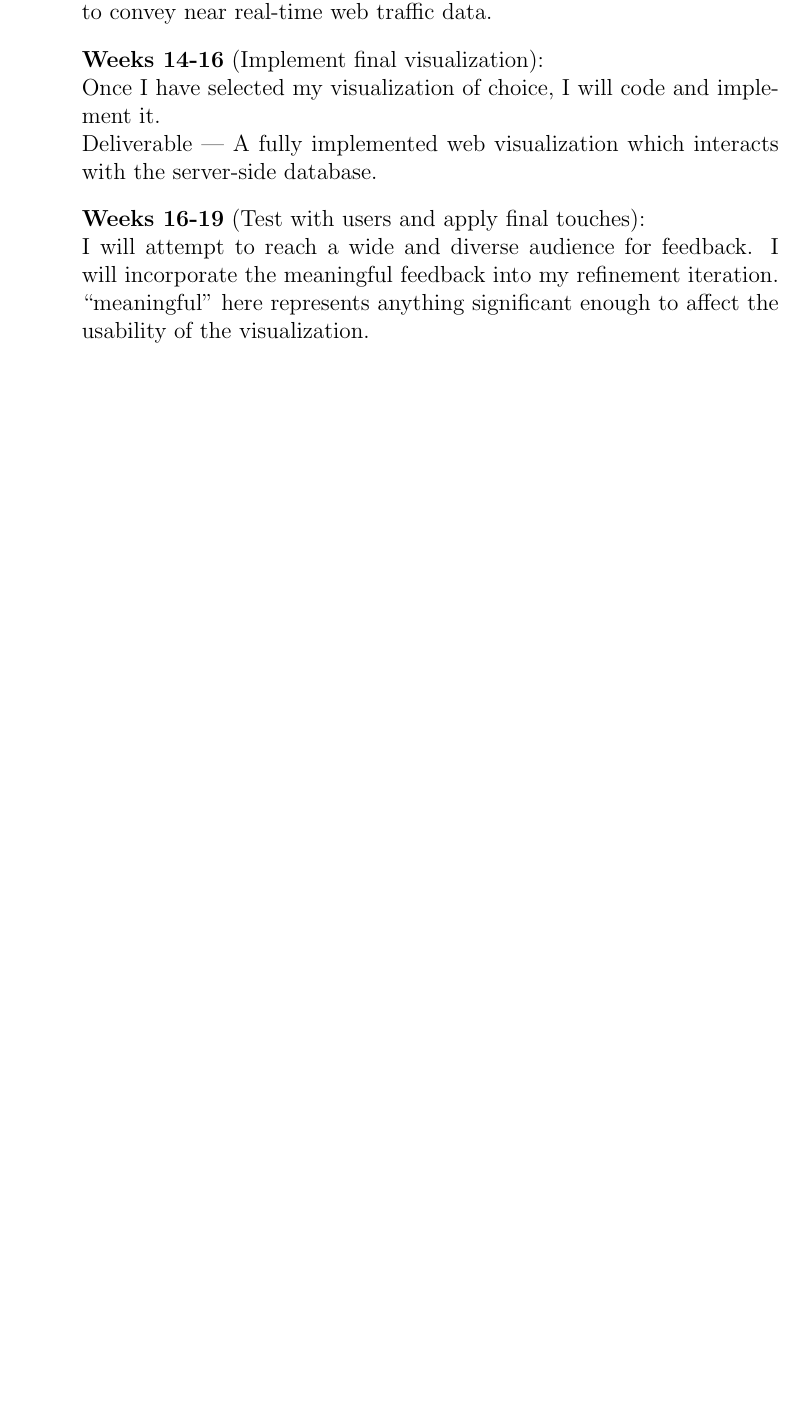
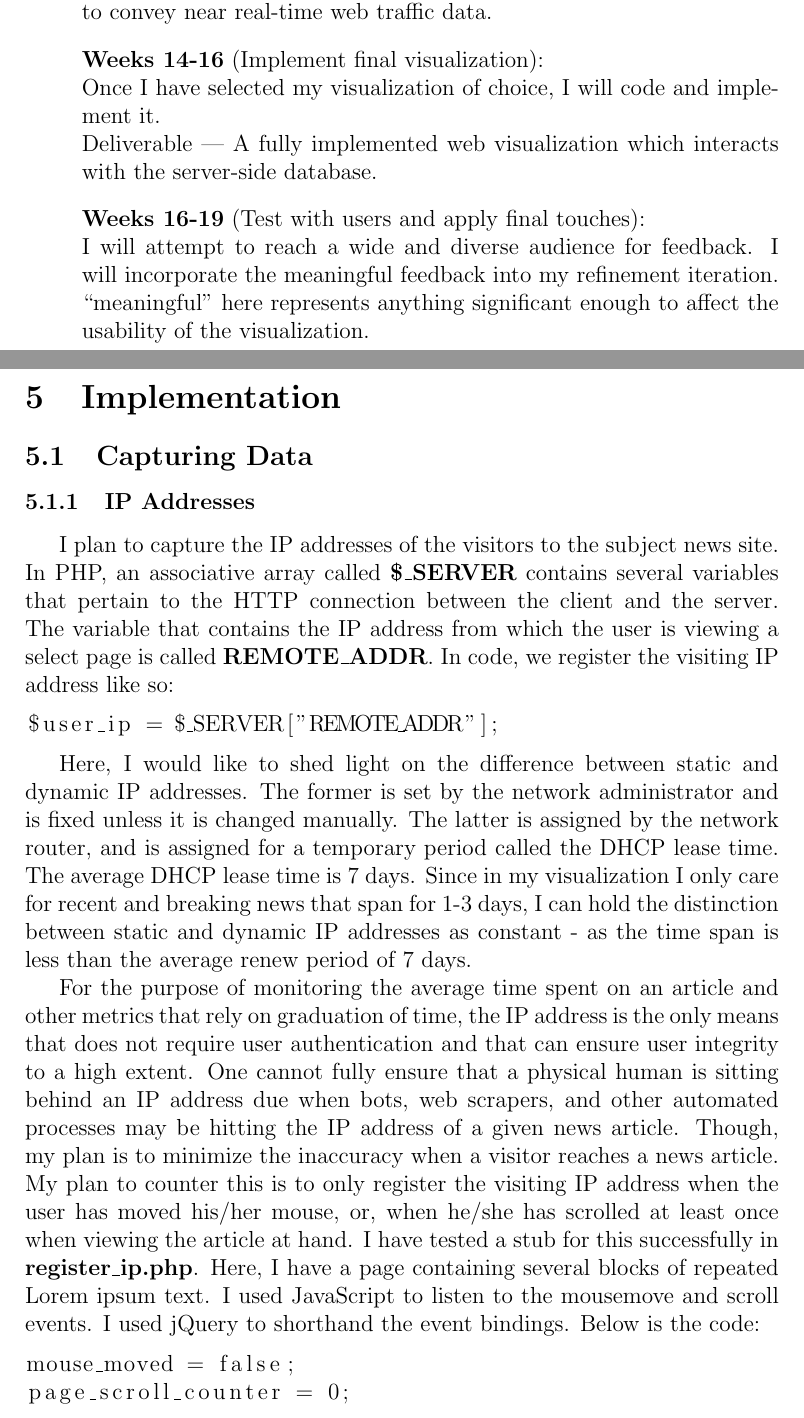
Before and after one commit to alateos/thesis, a LaTeX thesis (thesis.tex): part of page 20 of 23 before the commit and two parts of pages 20 and 21 of 25 after it, the two joined at a grey line, cut so that both start at the same text, the shorter picture padded with empty space. Compiled offline with pdfLaTeX.

Commit message:
Started populating the section on capturing data, in particular capturing IP addresses. I made the distinction between static and dynamic IP addresses. I also suggested a method to more accurately identify the source of the IP address as being a human being

```diff
--- a/thesis.tex
+++ b/thesis.tex
@@ -3,6 +3,7 @@
 \usepackage{graphicx}
 \usepackage{setspace}
 \usepackage{indentfirst}
+\usepackage{listings}
 
 \begin{document}
 
@@ -211,3 +210,19 @@ I will attempt to reach a wide and diverse audience for feedback. I will incorpo
 
 \vfill
 
+\section{Implementation}
+\subsection{Capturing Data}
+\subsubsection{IP Addresses}
+I plan to capture the IP addresses of the visitors to the subject news site. In PHP, an associative array called \textbf{\$\_SERVER}  contains several variables that pertain to the HTTP connection between the client and the server. The variable that contains the IP address from which the user is viewing a select page is called \textbf{REMOTE\_ADDR}. In code, we register the visiting IP address like so:
+\begin{lstlisting}
+$user_ip = $_SERVER["REMOTE_ADDR"];
+\end{lstlisting}
+
+Here, I would like to shed light on the difference between static and dynamic IP addresses. The former is set by the network administrator and is fixed unless it is changed manually. The latter is assigned by the network router, and is assigned for a temporary period called the DHCP lease time. The average DHCP lease time is 7 days. Since in my visualization I only care for recent and breaking news that span for 1-3 days, I can hold the distinction between static and dynamic IP addresses as constant - as the time span is less than the average renew period of 7 days.
+
+For the purpose of monitoring the average time spent on an article and other metrics that rely on graduation of time, the IP address is the only means that does not require user authentication and that can ensure user integrity to a high extent. One cannot fully ensure that a physical human is sitting behind an IP address due when bots, web scrapers, and other automated processes may be hitting the IP address of a given news article. Though, my plan is to minimize the inaccuracy when a visitor reaches a news article. My plan to counter this is to only register the visiting IP address when the user has moved his/her mouse, or, when he/she has scrolled at least once when viewing the article at hand. I have tested a stub for this successfully in \textbf{register\_ip.php}. Here, I have a page containing several blocks of repeated Lorem ipsum text. I used JavaScript to listen to the mousemove and scroll events. I used jQuery to shorthand the event bindings. Below is the code:
+\begin{lstlisting}
+mouse_moved = false;
+page_scroll_counter = 0;
+
+$("body").on("mousemove",function(){
```
Also changed, not shown: thesis.pdf, thesis.tex (27 more changed lines), 4 other files.
